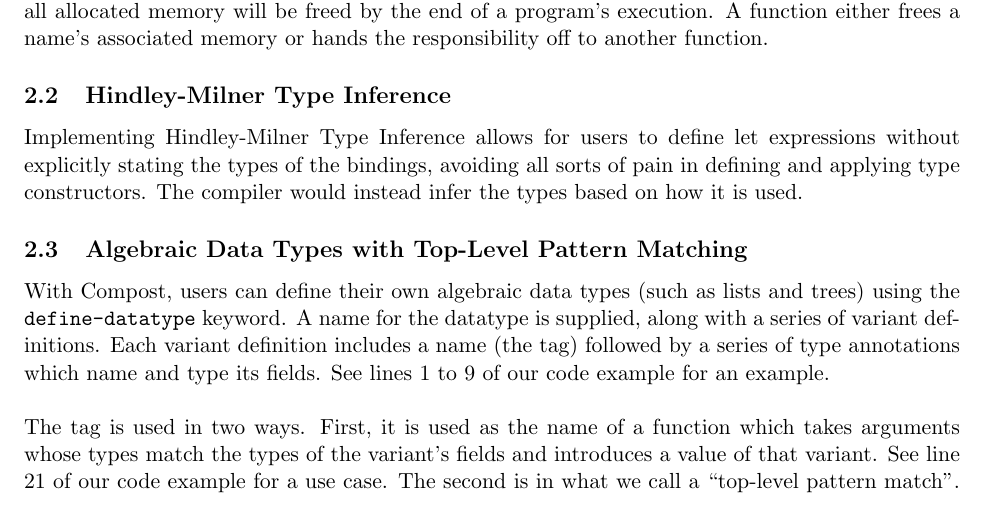
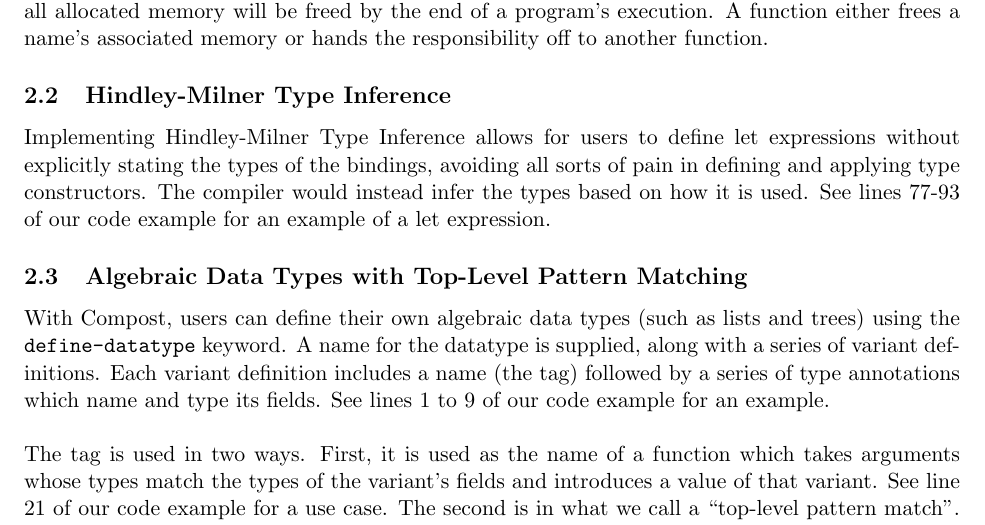
Before and after one commit to rogerburtonpatel/compost, a LaTeX document (proposal/proposal.tex): part of page 2 of 6, cut so that both start at the same text. Compiled offline with pdfLaTeX.

Commit message:
Add reference to code example in Type Inference feature section

```diff
--- a/proposal/proposal.tex
+++ b/proposal/proposal.tex
@@ -43,7 +43,7 @@ We imagine that each function has a set of names that it is “responsible for
 \\\\
 The compiler ensures that deallocation is performed in two scenarios. First, at the end of each of its paths, a function is responsible for freeing the memory associated with all of the names it is still responsible for. Values of primitive types (char, int, bool), along with functions, are exempt from this because they are not heap-allocated. Second, deallocation occurs in a pattern-matching \texttt{match} statement. In this case, the top-level data structure is freed (for example, the top-level cons cell), and its children are bound by new names. In both cases, we can deallocate safely because of the invariant supplied by uniqueness types. In addition, the concept of responsibility ensures that all allocated memory will be freed by the end of a program’s execution. A function either frees a name’s associated memory or hands the responsibility off to another function.
 \subsection{Hindley-Milner Type Inference}
-Implementing Hindley-Milner Type Inference allows for users to define let expressions without explicitly stating the types of the bindings, avoiding all sorts of pain in defining and applying type constructors. The compiler would instead infer the types based on how it is used.
+Implementing Hindley-Milner Type Inference allows for users to define let expressions without explicitly stating the types of the bindings, avoiding all sorts of pain in defining and applying type constructors. The compiler would instead infer the types based on how it is used. See lines 77-93 of our code example for an example of a let expression.
 \subsection{Algebraic Data Types with Top-Level Pattern Matching}
 With Compost, users can define their own algebraic data types (such as lists and trees) using the \texttt{define-datatype} keyword. A name for the datatype is supplied, along with a series of variant definitions. Each variant definition includes a name (the tag) followed by a series of type annotations which name and type its fields. See lines 1 to 9 of our code example for an example.
 \\\\
```
Also changed, not shown: proposal/proposal.pdf.
